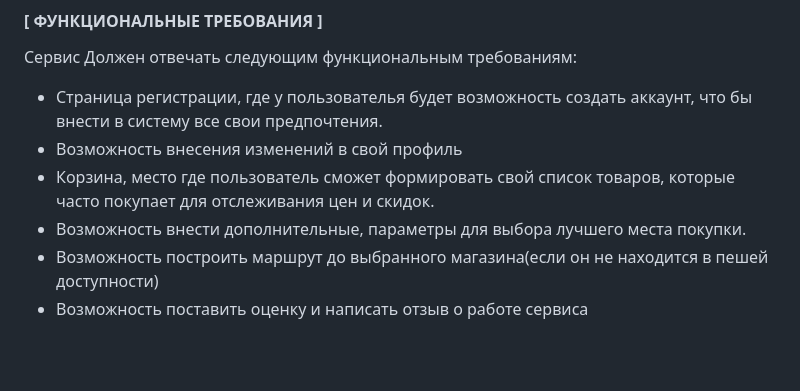
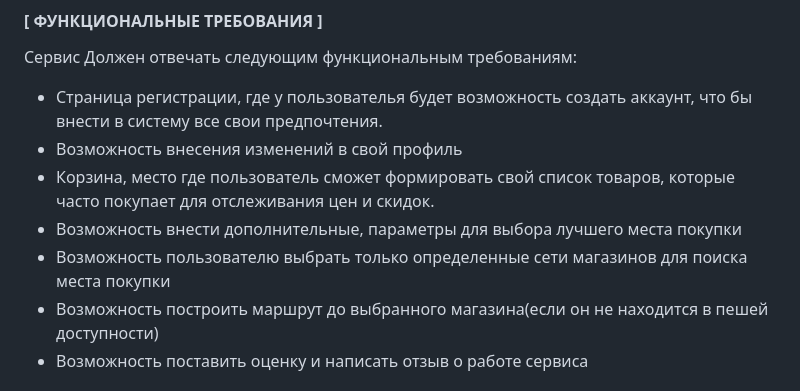
Before and after one commit to BetterCallTomik/D-catcher, a Markdown page: DM_Kolokolnikov_application.md, the part around the change. GitHub-like rendering; blank space fills up the shorter version.

```diff
--- a/DM_Kolokolnikov_application.md
+++ b/DM_Kolokolnikov_application.md
@@ -20,7 +20,8 @@
 - Страница регистрации, где у пользователья будет возможность создать аккаунт, что бы внести в систему все свои предпочтения.
 - Возможность внесения изменений в свой профиль
 - Корзина, место где пользователь сможет формировать свой список товаров, которые часто покупает для отслеживания цен и скидок.
-- Возможность внести дополнительные, параметры для выбора лучшего места покупки.
+- Возможность внести дополнительные, параметры для выбора лучшего места покупки
+- Возможность пользователю выбрать только определенные сети магазинов для поиска места покупки
 - Возможность построить маршрут до выбранного магазина(если он не находится в пешей доступности)
 - Возможность поставить оценку и написать отзыв о работе сервиса
 #### [ АНАЛОГИЧНЫЕ ПРОДУКТЫ ]
```
